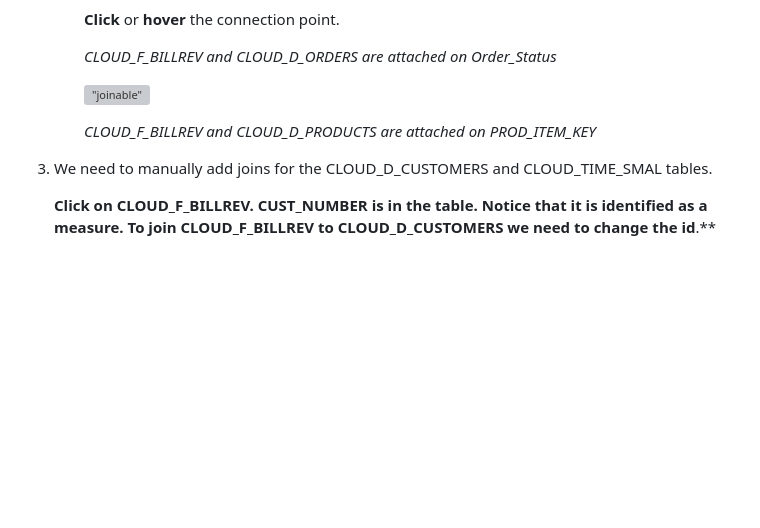
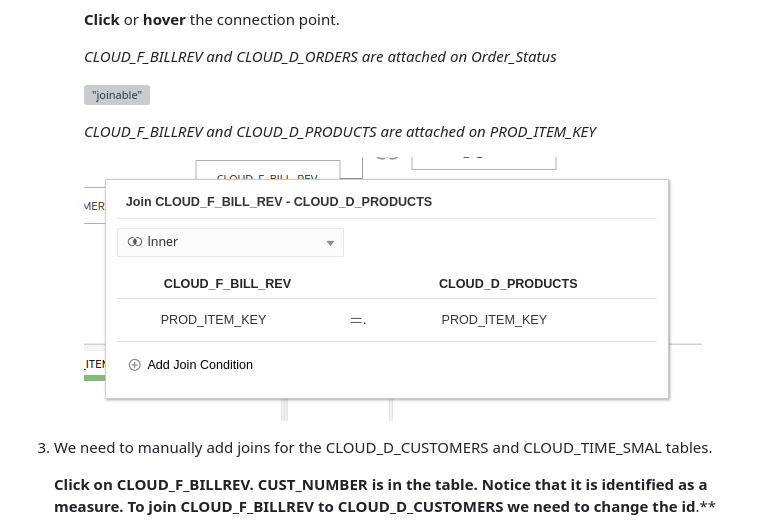
Before and after one commit to evinck/oas-english, a Markdown page: Atelier2/atelier2.md, the part around the change. GitHub-like rendering; blank space fills up the shorter version; grey boxes are pictures that could not be loaded.

```diff
--- a/Atelier2/atelier2.md
+++ b/Atelier2/atelier2.md
@@ -269,6 +269,8 @@ We can start the exercise.
 
         *CLOUD_F_BILLREV and CLOUD_D_PRODUCTS are attached on PROD_ITEM_KEY*
 
+        ![](2024-07-01_20-35.png)
+
 3. We need to manually add joins for the CLOUD_D_CUSTOMERS and CLOUD_TIME_SMAL tables.
 
     **Click on CLOUD_F_BILLREV. CUST_NUMBER is in the table. Notice that it is identified as a measure. To join CLOUD_F_BILLREV to CLOUD_D_CUSTOMERS we need to change the id**.**
```
